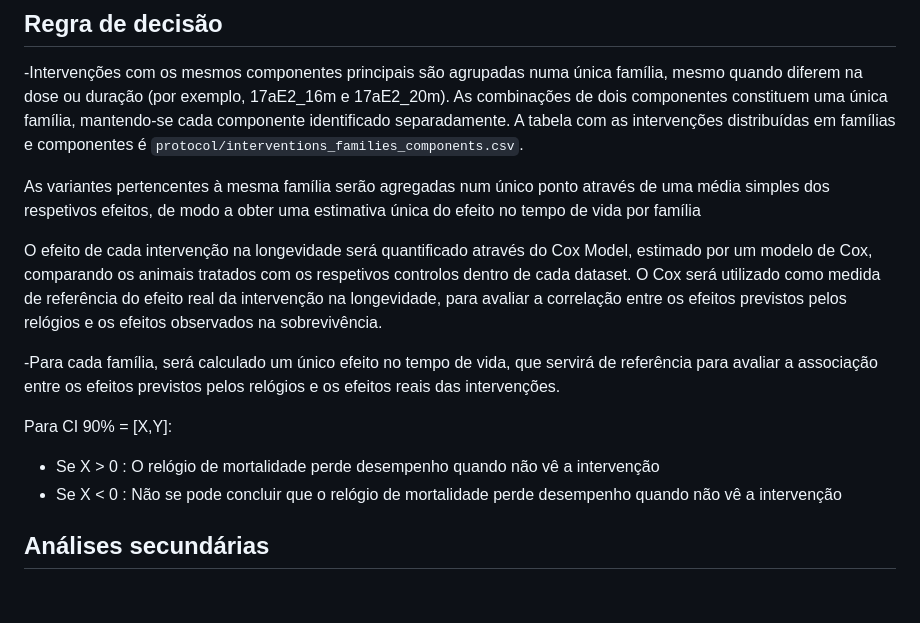
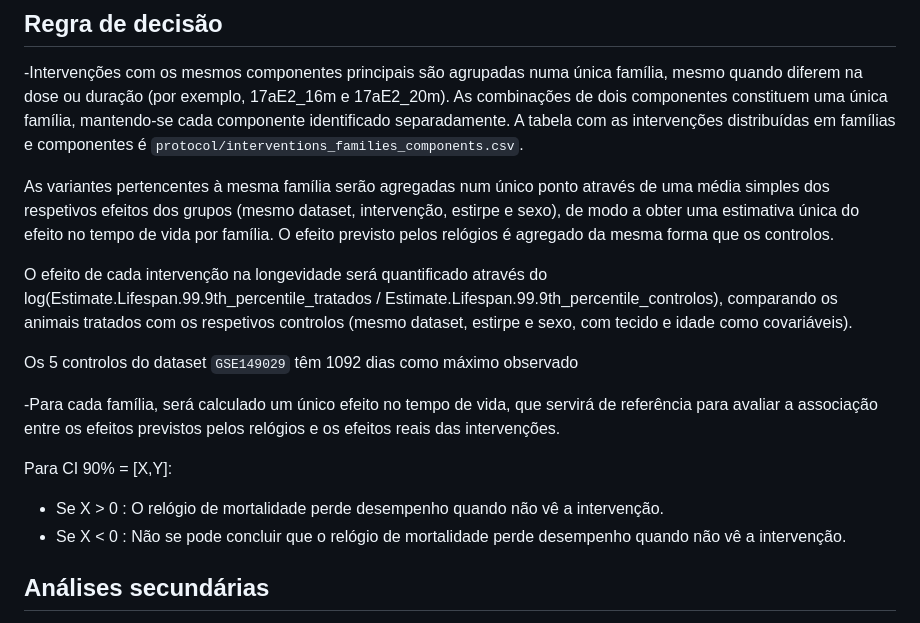
Before and after one commit to jorgeMFS/msc-joao-alves, a Markdown page: protocol/pre_registo.md, the part around the change. Drawn GitHub-style; blank space fills up the shorter version.

Commit message:
Troca de HR por Cox

```diff
--- a/protocol/pre_registo.md
+++ b/protocol/pre_registo.md
@@ -34,16 +34,18 @@ Vão ser usadas 57 grupos de intervenções.
 ## Regra de decisão
 -Intervenções com os mesmos componentes principais são agrupadas numa única família, mesmo quando diferem na dose ou duração (por exemplo, 17aE2_16m e 17aE2_20m). As combinações de dois componentes constituem uma única família, mantendo-se cada componente identificado separadamente. A tabela com as intervenções distribuídas em famílias e componentes é `protocol/interventions_families_components.csv`.
 
-As variantes pertencentes à mesma família serão agregadas num único ponto através de uma média simples dos respetivos efeitos, de modo a obter uma estimativa única do efeito no tempo de vida por família
+As variantes pertencentes à mesma família serão agregadas num único ponto através de uma média simples dos respetivos efeitos dos grupos (mesmo dataset, intervenção, estirpe e sexo), de modo a obter uma estimativa única do efeito no tempo de vida por família. O efeito previsto pelos relógios é agregado da mesma forma que os controlos.
 
-O efeito de cada intervenção na longevidade será quantificado através do Cox Model, estimado por um modelo de Cox, comparando os animais tratados com os respetivos controlos dentro de cada dataset. O Cox será utilizado como medida de referência do efeito real da intervenção na longevidade, para avaliar a correlação entre os efeitos previstos pelos relógios e os efeitos observados na sobrevivência.
+O efeito de cada intervenção na longevidade será quantificado através do log(Estimate.Lifespan.99.9th_percentile_tratados / Estimate.Lifespan.99.9th_percentile_controlos), comparando os animais tratados com os respetivos controlos (mesmo dataset, estirpe e sexo, com tecido e idade como covariáveis).
+
+Os 5 controlos do dataset `GSE149029` têm 1092 dias como máximo observado
 
 -Para cada família, será calculado um único efeito no tempo de vida, que servirá de referência para avaliar a associação entre os efeitos previstos pelos relógios e os efeitos reais das intervenções.
 
 
 Para CI 90% = [X,Y]:
-- Se X > 0 : O relógio de mortalidade perde desempenho quando não vê a intervenção
-- Se X < 0 : Não se pode concluir que o relógio de mortalidade perde desempenho quando não vê a intervenção
+- Se X > 0 : O relógio de mortalidade perde desempenho quando não vê a intervenção.
+- Se X < 0 : Não se pode concluir que o relógio de mortalidade perde desempenho quando não vê a intervenção.
 
 ## Análises secundárias
 Dimorfismo sexual com canagliflozina. Substituição ao nível do ensaio (Buyse Molenberghs, só trial level, não há dados individuais emparelhados). Baseline aleatório e transcriptoma completo regularizado.
```
